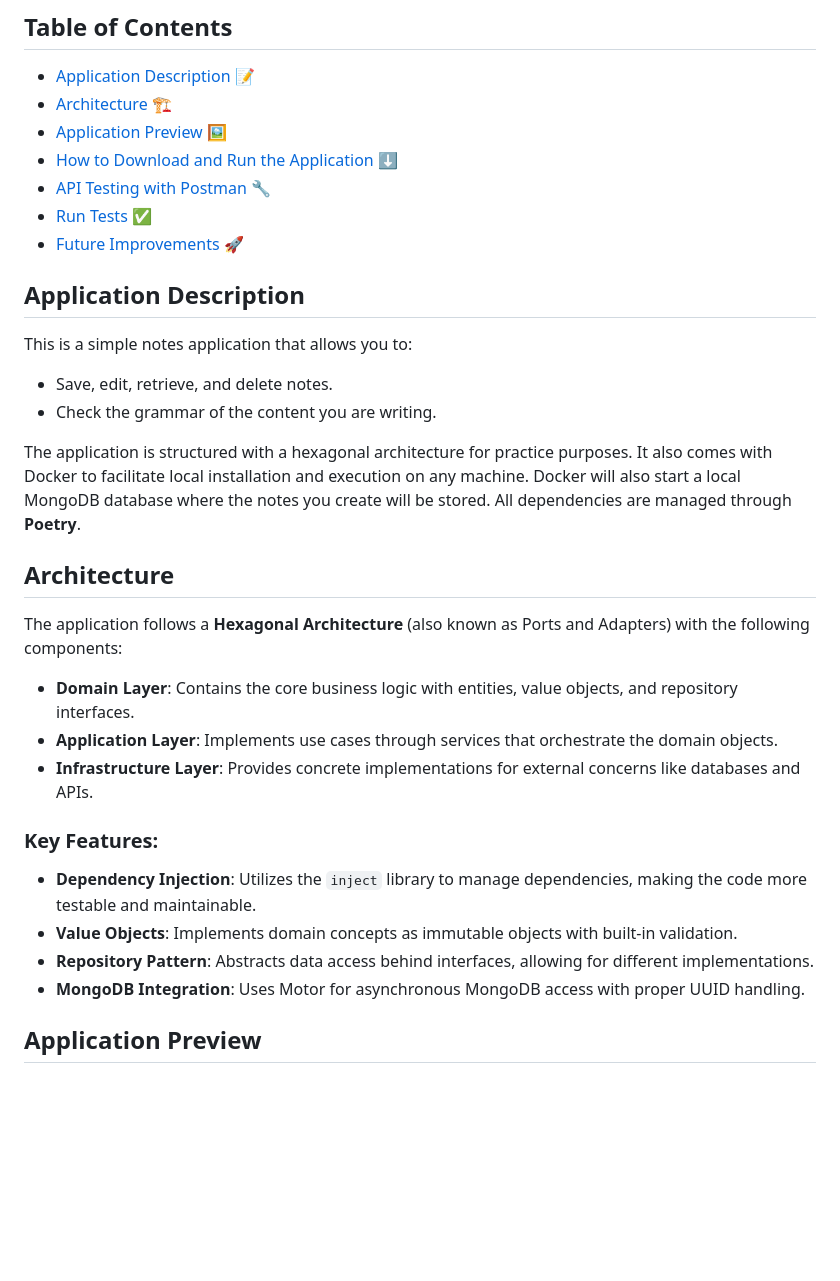
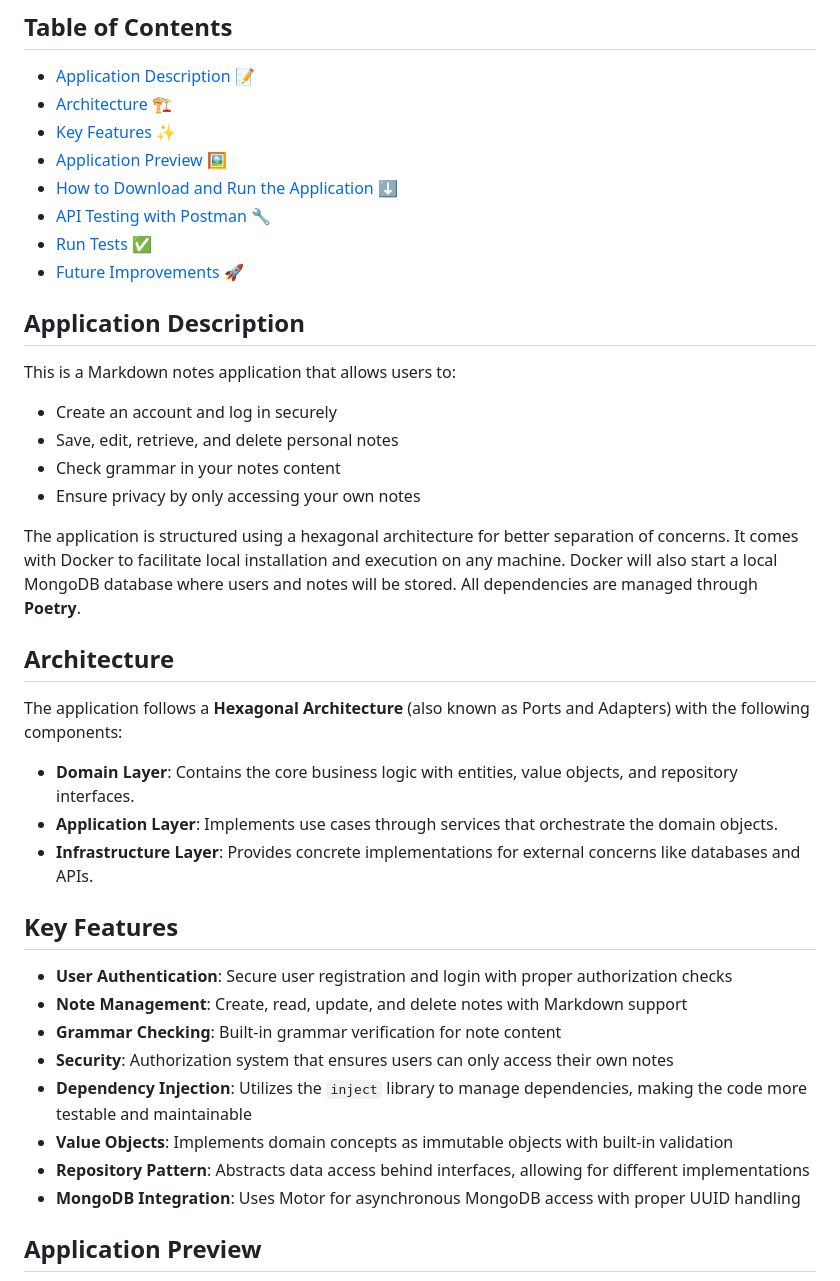
Before and after one commit to veromel/Markdown-notes-python-app, a Markdown page: README.md, the part around the change printed below. Drawn GitHub-style; blank space fills up the shorter version.

```diff
--- a/README.md
+++ b/README.md
@@ -4,6 +4,7 @@
 
 * [Application Description 📝](#application-description)
 * [Architecture 🏗️](#architecture)
+* [Key Features ✨](#key-features)
 * [Application Preview 🖼️](#application-preview)
 * [How to Download and Run the Application ⬇️](#how-to-download-and-run-the-application)
 * [API Testing with Postman 🔧](#api-testing-with-postman)
@@ -13,12 +14,14 @@
 
 ## Application Description
 
-This is a simple notes application that allows you to:
+This is a Markdown notes application that allows users to:
 
-- Save, edit, retrieve, and delete notes.
-- Check the grammar of the content you are writing.
+- Create an account and log in securely
+- Save, edit, retrieve, and delete personal notes
+- Check grammar in your notes content
+- Ensure privacy by only accessing your own notes
 
-The application is structured with a hexagonal architecture for practice purposes. It also comes with Docker to facilitate local installation and execution on any machine. Docker will also start a local MongoDB database where the notes you create will be stored. All dependencies are managed through **Poetry**.
+The application is structured using a hexagonal architecture for better separation of concerns. It comes with Docker to facilitate local installation and execution on any machine. Docker will also start a local MongoDB database where users and notes will be stored. All dependencies are managed through **Poetry**.
 
 ## Architecture
 
@@ -28,12 +31,16 @@ The application follows a **Hexagonal Architecture** (also known as Ports and Ad
 - **Application Layer**: Implements use cases through services that orchestrate the domain objects.
 - **Infrastructure Layer**: Provides concrete implementations for external concerns like databases and APIs.
 
-### Key Features:
+## Key Features
 
-- **Dependency Injection**: Utilizes the `inject` library to manage dependencies, making the code more testable and maintainable.
-- **Value Objects**: Implements domain concepts as immutable objects with built-in validation.
-- **Repository Pattern**: Abstracts data access behind interfaces, allowing for different implementations.
-- **MongoDB Integration**: Uses Motor for asynchronous MongoDB access with proper UUID handling.
+- **User Authentication**: Secure user registration and login with proper authorization checks
+- **Note Management**: Create, read, update, and delete notes with Markdown support
+- **Grammar Checking**: Built-in grammar verification for note content
+- **Security**: Authorization system that ensures users can only access their own notes
+- **Dependency Injection**: Utilizes the `inject` library to manage dependencies, making the code more testable and maintainable
+- **Value Objects**: Implements domain concepts as immutable objects with built-in validation
+- **Repository Pattern**: Abstracts data access behind interfaces, allowing for different implementations
+- **MongoDB Integration**: Uses Motor for asynchronous MongoDB access with proper UUID handling
 
 ## Application Preview
 
```
Also changed, not shown: other parts of README.md (+19 -6 lines), pantalla_acceso.png (added), pantalla_principal.png (added), preview.png (deleted), 2 other files.
